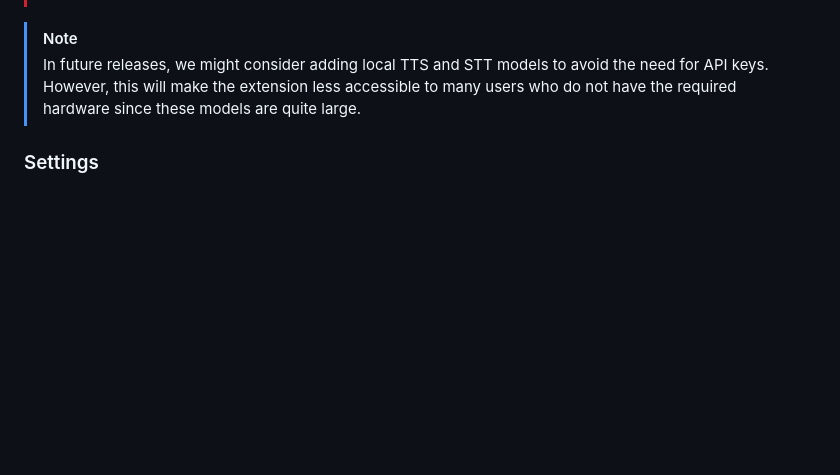
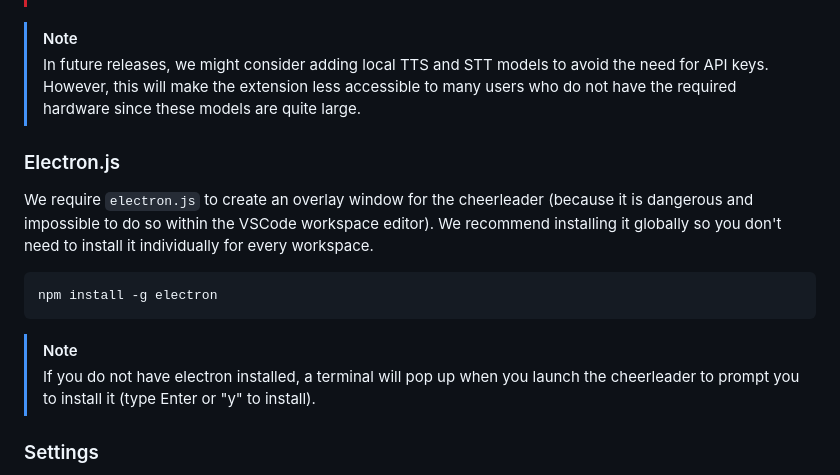
Before and after one commit to endernoke/vscode-cheerleader, a Markdown page: README.md, the part around the change. GitHub-like rendering; blank space fills up the shorter version.

Commit message:
reminder to install electron.js

````diff
--- a/README.md
+++ b/README.md
@@ -57,6 +57,17 @@ You must provide your own ElevenLabs API key for text-to-speech and speech-to-te
 
 > [!NOTE]
 > In future releases, we might consider adding local TTS and STT models to avoid the need for API keys. However, this will make the extension less accessible to many users who do not have the required hardware since these models are quite large.
+
+### Electron.js
+
+We require `electron.js` to create an overlay window for the cheerleader (because it is dangerous and impossible to do so within the VSCode workspace editor). We recommend installing it globally so you don't need to install it individually for every workspace.
+
+```sh
+npm install -g electron
+```
+
+> [!NOTE]
+> If you do not have electron installed, a terminal will pop up when you launch the cheerleader to prompt you to install it (type Enter or "y" to install).
 
 ### Settings
 
````
